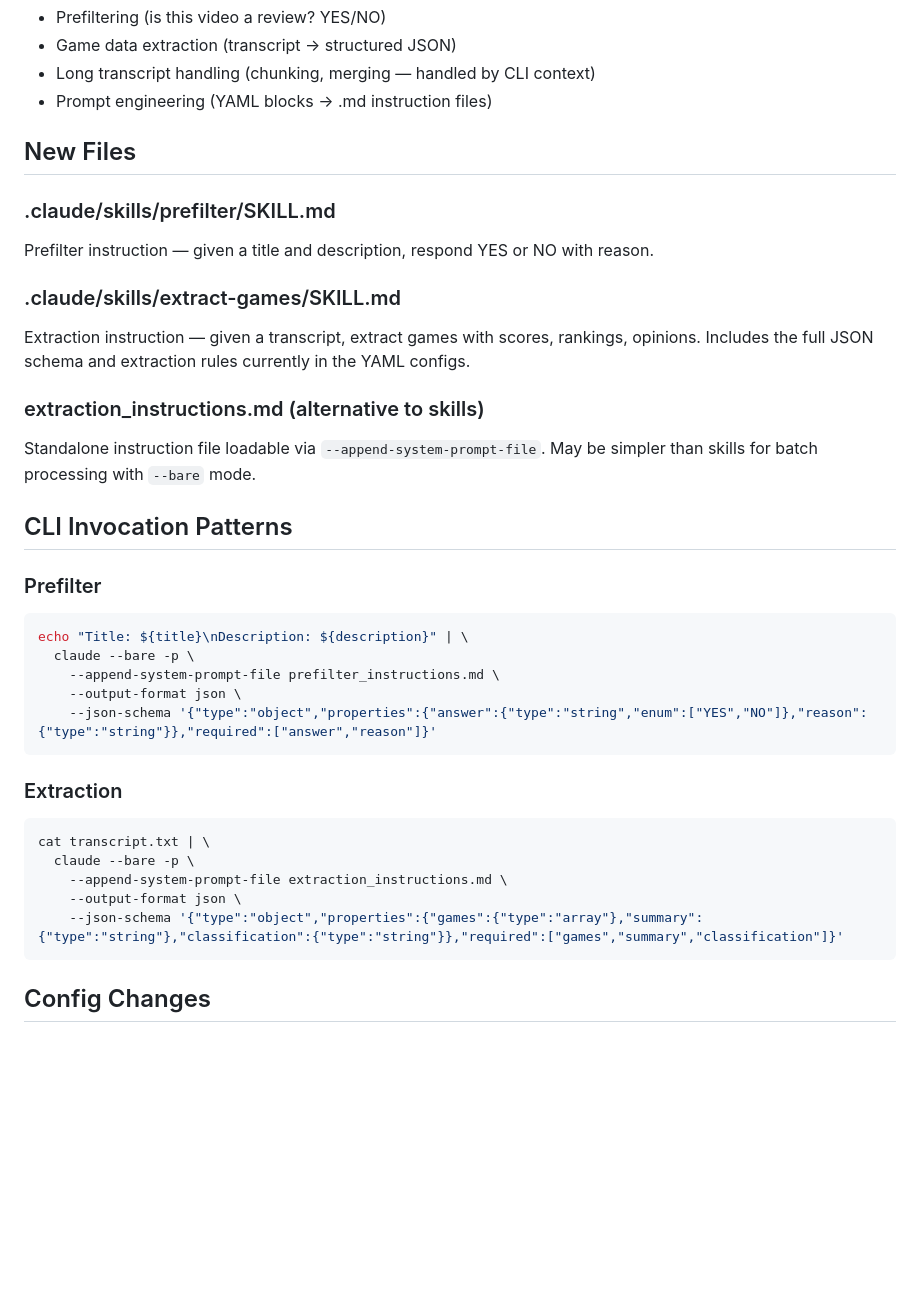
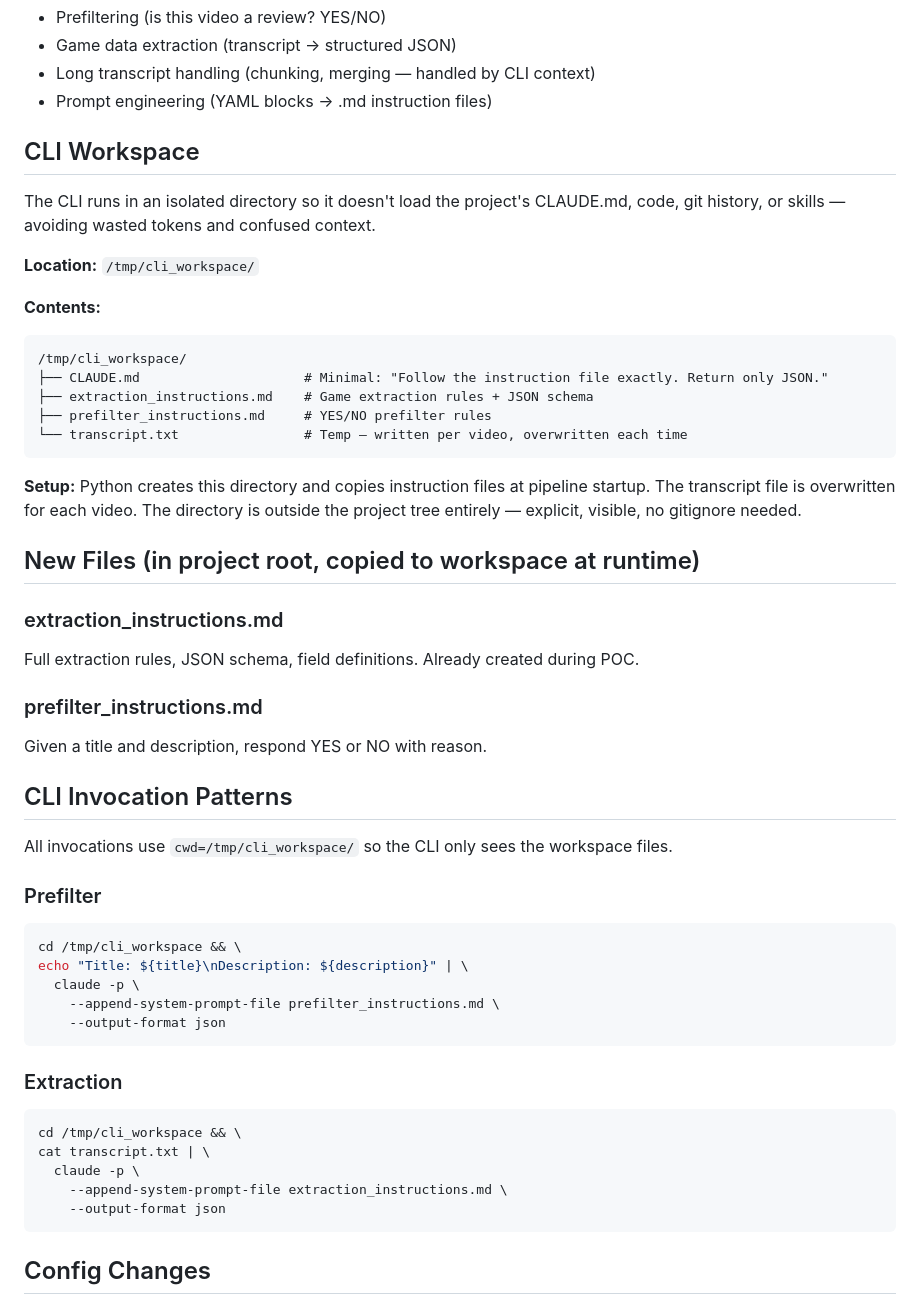
Before and after one commit to deanndraper/digital-board-gamer, a Markdown page: CLI_LLM_MIGRATION.md, the part around one of its changes. GitHub-like rendering; blank space fills up the shorter version.

````diff
--- a/CLI_LLM_MIGRATION.md
+++ b/CLI_LLM_MIGRATION.md
@@ -56,35 +56,51 @@ Python fetches transcript
 - Long transcript handling (chunking, merging — handled by CLI context)
 - Prompt engineering (YAML blocks → .md instruction files)
 
-## New Files
+## CLI Workspace
 
-### .claude/skills/prefilter/SKILL.md
-Prefilter instruction — given a title and description, respond YES or NO with reason.
+The CLI runs in an isolated directory so it doesn't load the project's CLAUDE.md, code, git history, or skills — avoiding wasted tokens and confused context.
 
-### .claude/skills/extract-games/SKILL.md
-Extraction instruction — given a transcript, extract games with scores, rankings, opinions. Includes the full JSON schema and extraction rules currently in the YAML configs.
+**Location:** `/tmp/cli_workspace/`
 
-### extraction_instructions.md (alternative to skills)
-Standalone instruction file loadable via `--append-system-prompt-file`. May be simpler than skills for batch processing with `--bare` mode.
+**Contents:**
+```
+/tmp/cli_workspace/
+├── CLAUDE.md                     # Minimal: "Follow the instruction file exactly. Return only JSON."
+├── extraction_instructions.md    # Game extraction rules + JSON schema
+├── prefilter_instructions.md     # YES/NO prefilter rules
+└── transcript.txt                # Temp — written per video, overwritten each time
+```
+
+**Setup:** Python creates this directory and copies instruction files at pipeline startup. The transcript file is overwritten for each video. The directory is outside the project tree entirely — explicit, visible, no gitignore needed.
+
+## New Files (in project root, copied to workspace at runtime)
+
+### extraction_instructions.md
+Full extraction rules, JSON schema, field definitions. Already created during POC.
+
+### prefilter_instructions.md
+Given a title and description, respond YES or NO with reason.
 
 ## CLI Invocation Patterns
 
+All invocations use `cwd=/tmp/cli_workspace/` so the CLI only sees the workspace files.
+
 ### Prefilter
 ```bash
+cd /tmp/cli_workspace && \
 echo "Title: ${title}\nDescription: ${description}" | \
-  claude --bare -p \
+  claude -p \
     --append-system-prompt-file prefilter_instructions.md \
-    --output-format json \
-    --json-schema '{"type":"object","properties":{"answer":{"type":"string","enum":["YES","NO"]},"reason":{"type":"string"}},"required":["answer","reason"]}'
+    --output-format json
 ```
 
 ### Extraction
 ```bash
+cd /tmp/cli_workspace && \
 cat transcript.txt | \
-  claude --bare -p \
+  claude -p \
     --append-system-prompt-file extraction_instructions.md \
-    --output-format json \
-    --json-schema '{"type":"object","properties":{"games":{"type":"array"},"summary":{"type":"string"},"classification":{"type":"string"}},"required":["games","summary","classification"]}'
+    --output-format json
 ```
 
 ## Config Changes
````
Also changed, not shown: other parts of CLI_LLM_MIGRATION.md (+21 -1 lines), extraction_instructions.md (added, +43 -0 lines).
